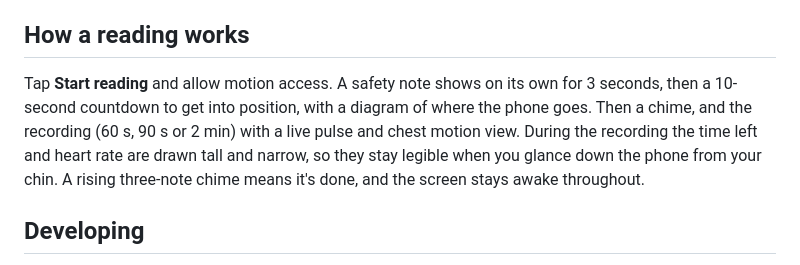
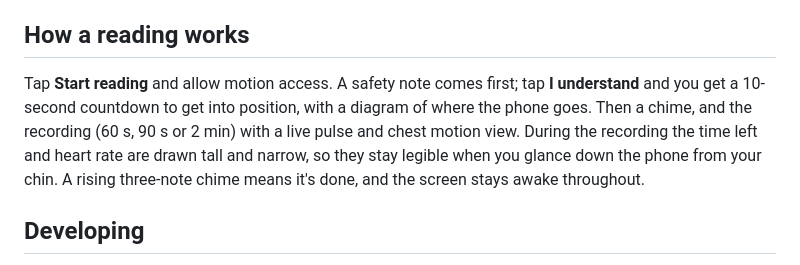
Before and after one commit to simbonk/sternum, a Markdown page: README.md, the part around one of its changes. GitHub-like rendering.

Commit message:
Safety note waits for an I understand tap instead of a timer (#3)
Claude-Session: https://claude.ai/code/session_01PqYzxjYGHHQ4LtS2t6Qgvf

Co-authored-by: Claude <noreply@anthropic.com>

```diff
--- a/README.md
+++ b/README.md
@@ -46,7 +46,7 @@ Add it to the Home Screen. Safari deletes a website's data if you don't visit fo
 
 ## How a reading works
 
-Tap **Start reading** and allow motion access. A safety note shows on its own for 3 seconds, then a 10-second countdown to get into position, with a diagram of where the phone goes. Then a chime, and the recording (60 s, 90 s or 2 min) with a live pulse and chest motion view. During the recording the time left and heart rate are drawn tall and narrow, so they stay legible when you glance down the phone from your chin. A rising three-note chime means it's done, and the screen stays awake throughout.
+Tap **Start reading** and allow motion access. A safety note comes first; tap **I understand** and you get a 10-second countdown to get into position, with a diagram of where the phone goes. Then a chime, and the recording (60 s, 90 s or 2 min) with a live pulse and chest motion view. During the recording the time left and heart rate are drawn tall and narrow, so they stay legible when you glance down the phone from your chin. A rising three-note chime means it's done, and the screen stays awake throughout.
 
 ## Developing
 
```
Also changed, not shown: other parts of README.md (+1 -1 lines), docs/warning.png, 2 other files.
